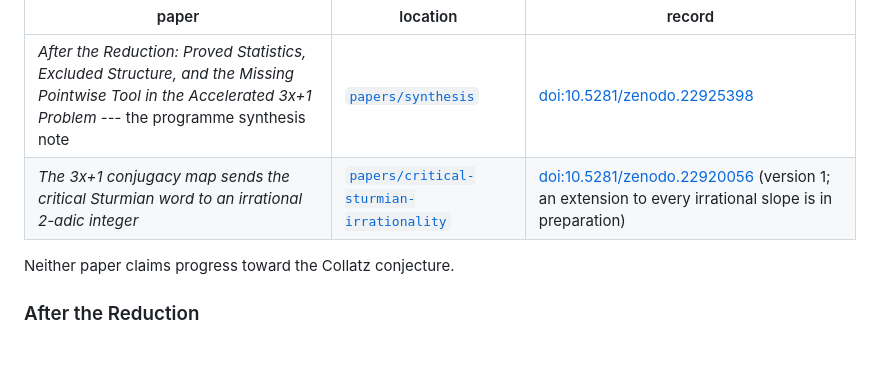
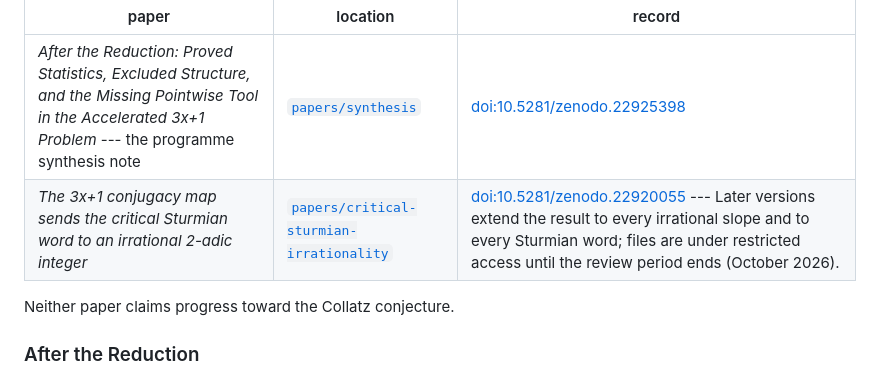
Before and after one commit to innerlightr-wq/eoc-divergence, a Markdown page: README.md, the part around the change. Rendered like a GitHub page; blank space fills up the shorter version.

Commit message:
README: cite the Sturmian paper by its concept DOI
The entry cited 10.5281/zenodo.22920056, which is the v1 version DOI. Verified against the
Zenodo public API on 2026-09-27: that record's conceptdoi is 10.5281/zenodo.22920055, and the
concept DOI now resolves to 10.5281/zenodo.22968196 ("... Sends Every Sturmian Word to an
Irrational 2-adic Integer", 2026-09-25). The entry now cites the concept DOI, so it follows
future versions.

The parenthetical "an extension to every irrational slope is in preparation" was also out of
date, since that extension is deposited. It is replaced by a statement of what the later
versions contain and why their files are not yet readable.

10.5281/zenodo.22920056 is dropped rather than moved: the README has no version-history line
for this paper, unlike the synthesis note, so there was nowhere to keep it.

Scope: README only, one line. papers/critical-sturmian-irrationality/ is untouched and PR #6
is not involved. audits/pointwise_discovery/PHASE0.md keeps citing 10.5281/zenodo.22944018,
which is the version of the synthesis note that audit actually read.

Still citing 10.5281/zenodo.22920056 and NOT changed here: CITATION.cff line 45, and three
places in papers/synthesis/CHECKPOINT1.md (one of which also repeats the "in preparation"
wording). CHECKPOINT1.md is a dated checkpoint record; CITATION.cff was outside the requested
scope and is flagged for a separate decision.

Co-Authored-By: Claude Opus 5 (1M context) <noreply@anthropic.com>

```diff
--- a/README.md
+++ b/README.md
@@ -69,7 +69,7 @@ sources, their verification scripts, and the audits behind them.
 | paper | location | record |
 |---|---|---|
 | *After the Reduction: Proved Statistics, Excluded Structure, and the Missing Pointwise Tool in the Accelerated 3x+1 Problem* --- the programme synthesis note | [`papers/synthesis`](papers/synthesis) | [doi:10.5281/zenodo.22925398](https://doi.org/10.5281/zenodo.22925398) |
-| *The 3x+1 conjugacy map sends the critical Sturmian word to an irrational 2-adic integer* | [`papers/critical-sturmian-irrationality`](papers/critical-sturmian-irrationality) | [doi:10.5281/zenodo.22920056](https://doi.org/10.5281/zenodo.22920056) (version 1; an extension to every irrational slope is in preparation) |
+| *The 3x+1 conjugacy map sends the critical Sturmian word to an irrational 2-adic integer* | [`papers/critical-sturmian-irrationality`](papers/critical-sturmian-irrationality) | [doi:10.5281/zenodo.22920055](https://doi.org/10.5281/zenodo.22920055) --- Later versions extend the result to every irrational slope and to every Sturmian word; files are under restricted access until the review period ends (October 2026). |
 
 Neither paper claims progress toward the Collatz conjecture.
 
```
